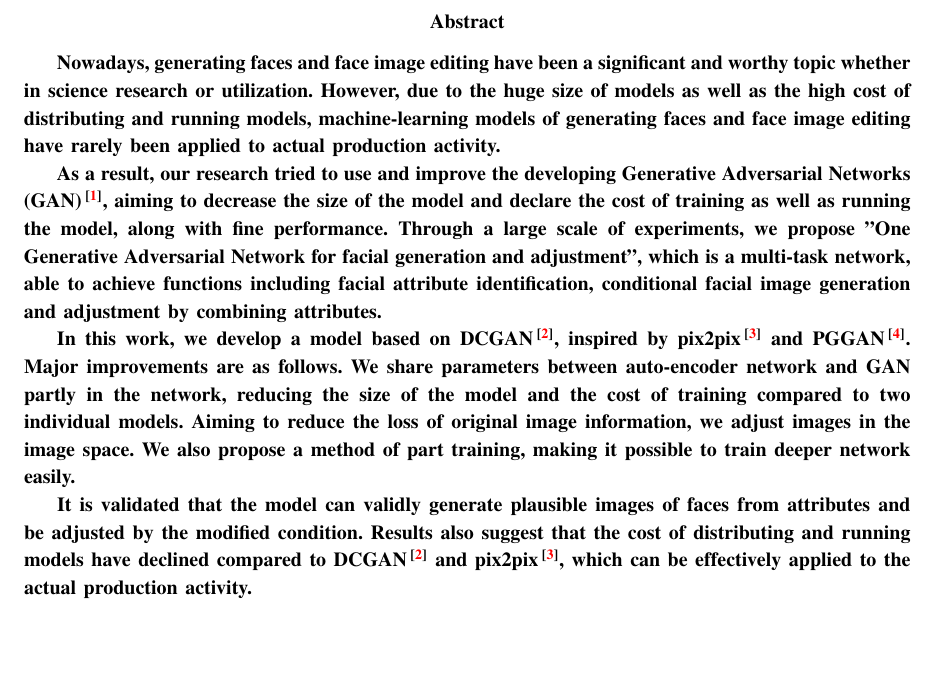
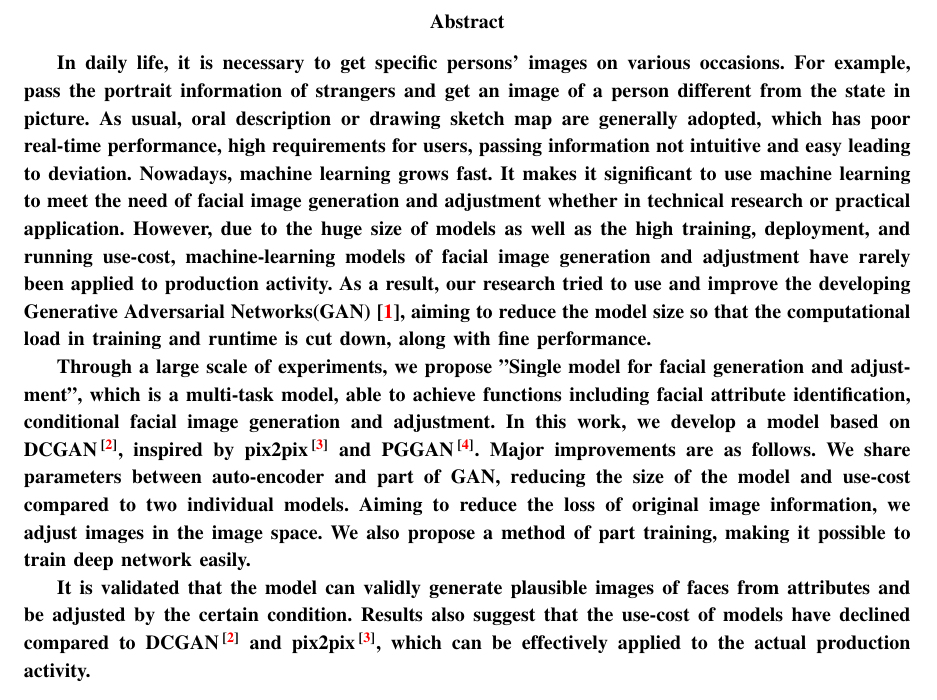
Before and after one commit to IXarea/LittleGAN-report, a LaTeX paper (main.tex, which reads 0-abstract-and-keywords.tex): part of page 2 of 18, cut so that both start at the same text, the shorter picture padded with empty space. Compiled offline with pdfLaTeX.

Commit message:
Update Abstract

```diff
--- a/0-abstract-and-keywords.tex
+++ b/0-abstract-and-keywords.tex
@@ -1,25 +1,31 @@
 \begin{abstract}
-Nowadays, generating faces and face image editing have been a significant and worthy topic whether in science research or utilization.
-However, due to the huge size of models as well as the high cost of distributing and running models,
-    machine-learning models of generating faces and face image editing have rarely been applied to actual production activity.
 
-As a result, our research tried to use and improve the developing Generative Adversarial Networks (GAN)\upcite{gan},
-    aiming to decrease the size of the model and declare the cost of training as well as running the model, along with fine performance.
-Through a large scale of experiments,
-    we propose "One Generative Adversarial Network for facial generation and adjustment",
-    which is a multi-task network, able to achieve functions including facial attribute identification,
-    conditional facial image generation and adjustment by combining attributes.
+In daily life, it is necessary to get specific persons' images on various occasions.
+For example, pass the portrait information of strangers and get an image of a person different from the state in picture.
+As usual, oral description or drawing sketch map are generally adopted,
+    which has poor real-time performance, high requirements for users,
+    passing information not intuitive and easy leading to deviation.
+Nowadays, machine learning grows fast.
+It makes it significant to use machine learning to meet the need of facial image generation and adjustment whether in technical research or practical application.
+However, due to the huge size of models as well as the high training, deployment, and running use-cost,
+    machine-learning models of facial image generation and adjustment have rarely been applied to production activity.
+As a result, our research tried to use and improve the developing Generative Adversarial Networks(GAN)\cite{gan},
+    aiming to reduce the model size so that the computational load in training and runtime is cut down,
+    along with fine performance.
 
+Through a large scale of experiments, we propose "Single model for facial generation and adjustment",
+    which is a multi-task model, able to achieve functions including facial attribute identification,
+    conditional facial image generation and adjustment.
 In this work, we develop a model based on DCGAN\upcite{dcgan},
     inspired by pix2pix\upcite{pix2pix} and PGGAN\upcite{pggan}.
 Major improvements are as follows.
-We share parameters between auto-encoder network and GAN partly in the network,
-    reducing the size of the model and the cost of training compared to two individual models.
+We share parameters between auto-encoder and part of GAN,
+    reducing the size of the model and use-cost compared to two individual models.
 Aiming to reduce the loss of original image information, we adjust images in the image space.
-We also propose a method of part training, making it possible to train deeper network easily.
+We also propose a method of part training, making it possible to train deep network easily.
 
-It is validated that the model can validly generate plausible images of faces from attributes and be adjusted by the modified condition.
-Results also suggest that the cost of distributing and running models have declined compared to DCGAN\upcite{dcgan} and pix2pix\upcite{pix2pix},
+It is validated that the model can validly generate plausible images of faces from attributes and be adjusted by the certain condition.
+Results also suggest that the use-cost of models have declined compared to DCGAN\upcite{dcgan} and pix2pix\upcite{pix2pix},
     which can be effectively applied to the actual production activity.
 
 \begin{IEEEkeywords}
```
